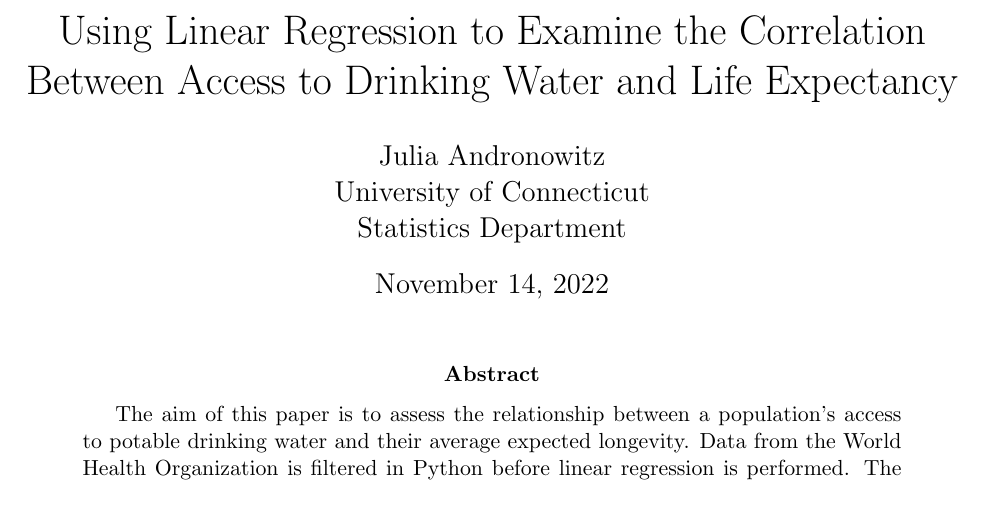
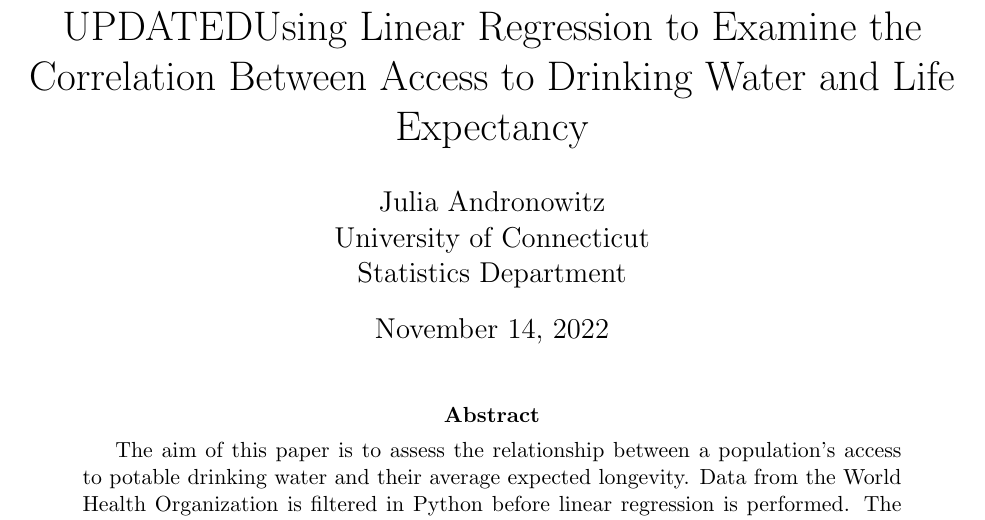
Before and after one commit to statds/course-paper-or-presentation-jandronowitz, a LaTeX paper (Manuscript/Paper.tex): part of page 1 of 11, cut so that both start at the same text. Compiled offline with pdfLaTeX.

Commit message:
trial update

```diff
--- a/Manuscript/Paper.tex
+++ b/Manuscript/Paper.tex
@@ -4,13 +4,12 @@
 \usepackage{graphicx}
 \usepackage{booktabs}
 \usepackage{natbib}
-\usepackage{lipsum}
 \usepackage[colorlinks=true, citecolor=blue]{hyperref}
 \usepackage{listings}
 \usepackage{changepage}
 \setlength{\parindent}{0pt}
 
-\title{Using Linear Regression to Examine the Correlation Between Access to Drinking Water and Life Expectancy}
+\title{UPDATEDUsing Linear Regression to Examine the Correlation Between Access to Drinking Water and Life Expectancy}
 \author{Julia Andronowitz\\
 University of Connecticut\\Statistics Department}
 \date{November 14, 2022}
```
